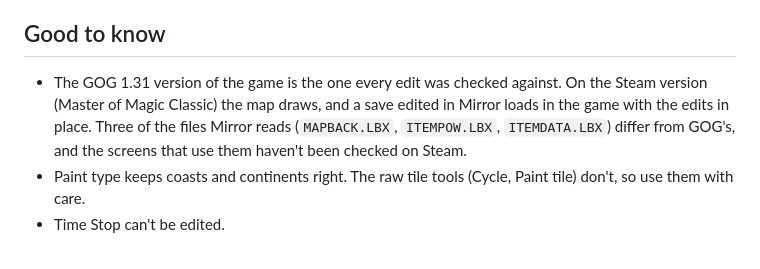
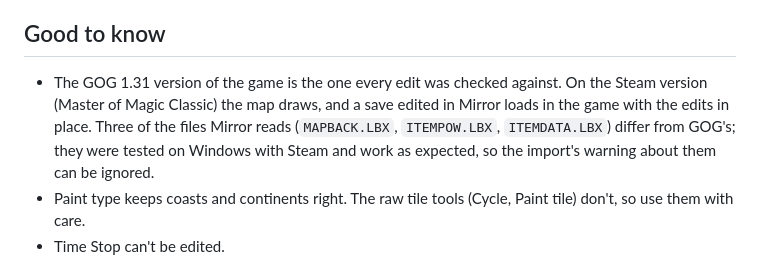
Before and after one commit to ApocryphaCipher/Mirror, a Markdown page: README.md, the part around the change. Drawn GitHub-style.

Commit message:
docs: the three differing LBX files tested on Windows with Steam, work as expected
Co-Authored-By: Claude Sonnet 5.5 <noreply@anthropic.com>

```diff
--- a/README.md
+++ b/README.md
@@ -66,7 +66,7 @@ docker compose run --rm -v "/path/to/install:/source:ro" app bin/mirror eval 'Mi
 
 ## Good to know
 
-- The GOG 1.31 version of the game is the one every edit was checked against. On the Steam version (Master of Magic Classic) the map draws, and a save edited in Mirror loads in the game with the edits in place. Three of the files Mirror reads (`MAPBACK.LBX`, `ITEMPOW.LBX`, `ITEMDATA.LBX`) differ from GOG's, and the screens that use them haven't been checked on Steam.
+- The GOG 1.31 version of the game is the one every edit was checked against. On the Steam version (Master of Magic Classic) the map draws, and a save edited in Mirror loads in the game with the edits in place. Three of the files Mirror reads (`MAPBACK.LBX`, `ITEMPOW.LBX`, `ITEMDATA.LBX`) differ from GOG's; they were tested on Windows with Steam and work as expected, so the import's warning about them can be ignored.
 - Paint type keeps coasts and continents right. The raw tile tools (Cycle, Paint tile) don't, so use them with care.
 - Time Stop can't be edited.
 
```
Also changed, not shown: docs/backlog.md (+1 -1 lines), docs/reference/windows-setup.md (+5 -2 lines).
